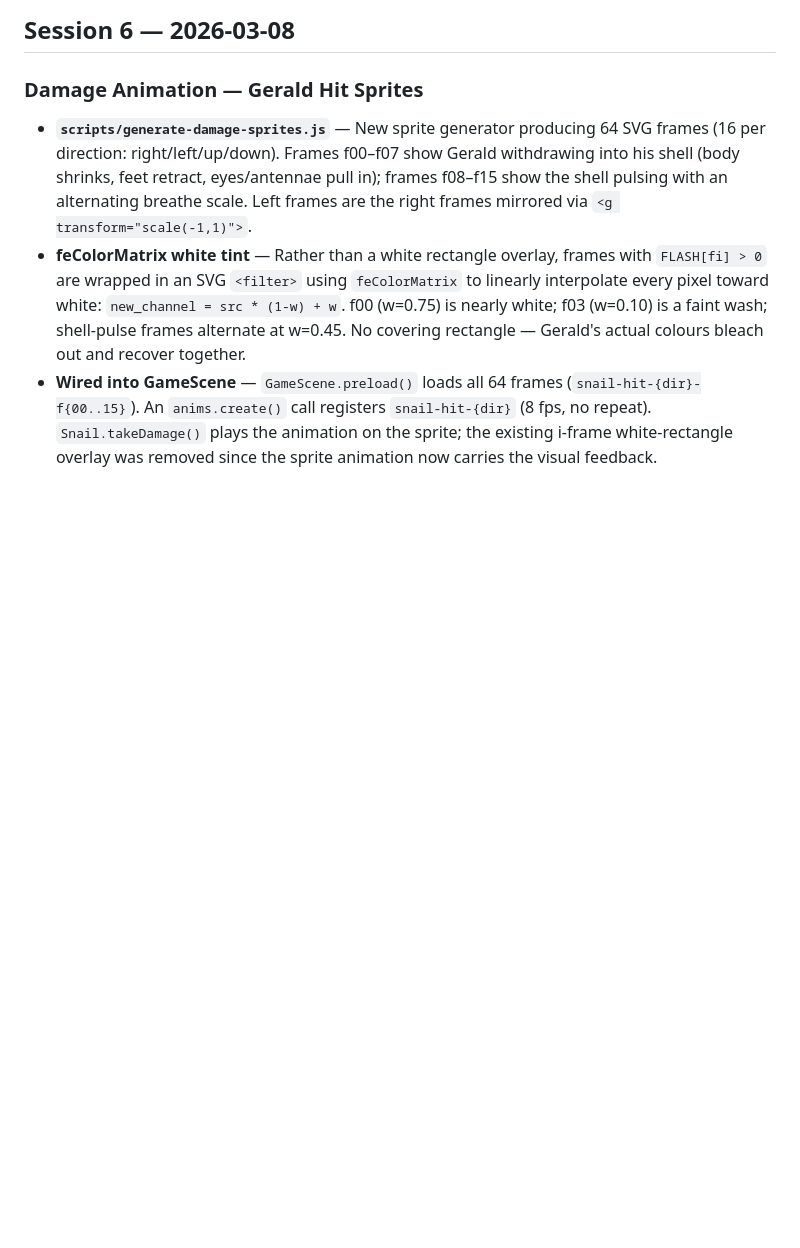
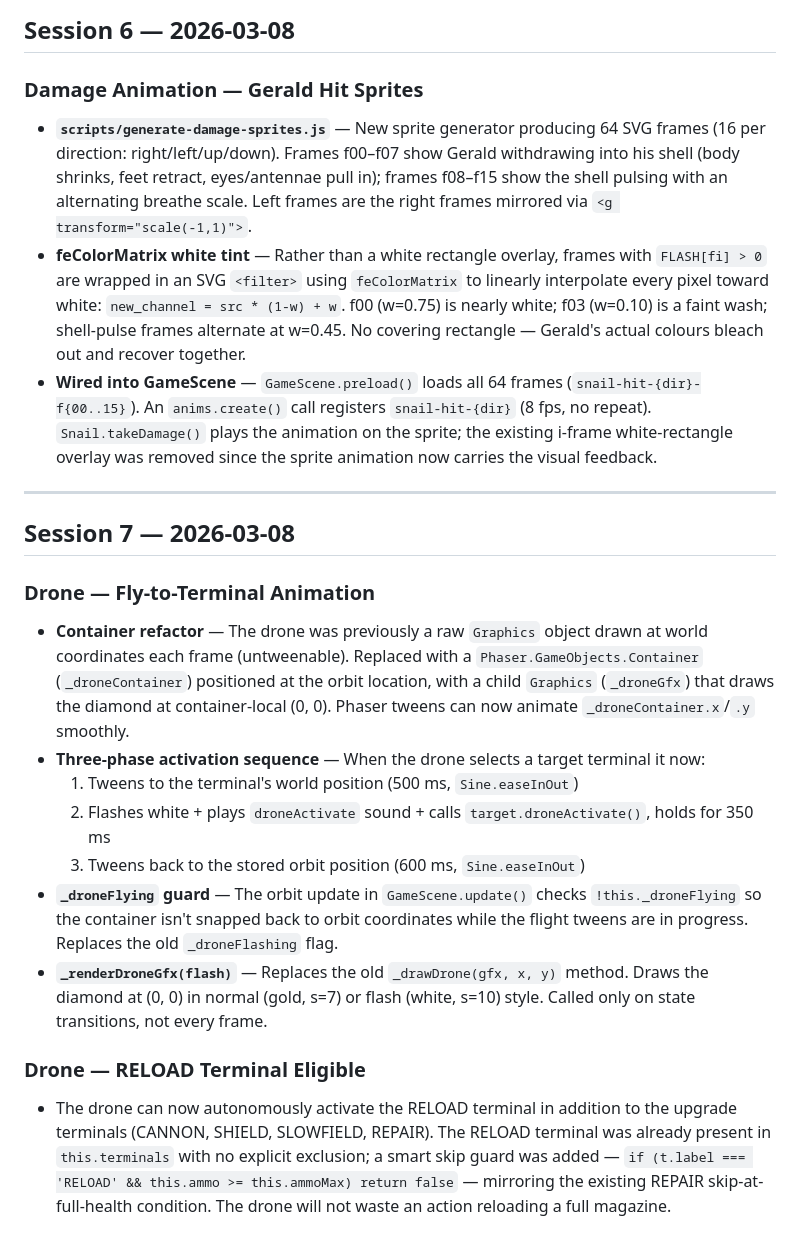
Before and after one commit to FahadBSyed/snail-hacker, a Markdown page: CHANGELOG.md, the part around the change. Rendered like a GitHub page; blank space fills up the shorter version.

```diff
--- a/CHANGELOG.md
+++ b/CHANGELOG.md
@@ -148,3 +148,19 @@ Three new tunable entries in `DEFAULTS` (and therefore `CONFIG`):
 - **`scripts/generate-damage-sprites.js`** — New sprite generator producing 64 SVG frames (16 per direction: right/left/up/down). Frames f00–f07 show Gerald withdrawing into his shell (body shrinks, feet retract, eyes/antennae pull in); frames f08–f15 show the shell pulsing with an alternating breathe scale. Left frames are the right frames mirrored via `<g transform="scale(-1,1)">`.
 - **feColorMatrix white tint** — Rather than a white rectangle overlay, frames with `FLASH[fi] > 0` are wrapped in an SVG `<filter>` using `feColorMatrix` to linearly interpolate every pixel toward white: `new_channel = src * (1-w) + w`. f00 (w=0.75) is nearly white; f03 (w=0.10) is a faint wash; shell-pulse frames alternate at w=0.45. No covering rectangle — Gerald's actual colours bleach out and recover together.
 - **Wired into GameScene** — `GameScene.preload()` loads all 64 frames (`snail-hit-{dir}-f{00..15}`). An `anims.create()` call registers `snail-hit-{dir}` (8 fps, no repeat). `Snail.takeDamage()` plays the animation on the sprite; the existing i-frame white-rectangle overlay was removed since the sprite animation now carries the visual feedback.
+
+---
+
+## Session 7 — 2026-03-08
+
+### Drone — Fly-to-Terminal Animation
+- **Container refactor** — The drone was previously a raw `Graphics` object drawn at world coordinates each frame (untweenable). Replaced with a `Phaser.GameObjects.Container` (`_droneContainer`) positioned at the orbit location, with a child `Graphics` (`_droneGfx`) that draws the diamond at container-local (0, 0). Phaser tweens can now animate `_droneContainer.x`/`.y` smoothly.
+- **Three-phase activation sequence** — When the drone selects a target terminal it now:
+  1. Tweens to the terminal's world position (500 ms, `Sine.easeInOut`)
+  2. Flashes white + plays `droneActivate` sound + calls `target.droneActivate()`, holds for 350 ms
+  3. Tweens back to the stored orbit position (600 ms, `Sine.easeInOut`)
+- **`_droneFlying` guard** — The orbit update in `GameScene.update()` checks `!this._droneFlying` so the container isn't snapped back to orbit coordinates while the flight tweens are in progress. Replaces the old `_droneFlashing` flag.
+- **`_renderDroneGfx(flash)`** — Replaces the old `_drawDrone(gfx, x, y)` method. Draws the diamond at (0, 0) in normal (gold, s=7) or flash (white, s=10) style. Called only on state transitions, not every frame.
+
+### Drone — RELOAD Terminal Eligible
+- The drone can now autonomously activate the RELOAD terminal in addition to the upgrade terminals (CANNON, SHIELD, SLOWFIELD, REPAIR). The RELOAD terminal was already present in `this.terminals` with no explicit exclusion; a smart skip guard was added — `if (t.label === 'RELOAD' && this.ammo >= this.ammoMax) return false` — mirroring the existing REPAIR skip-at-full-health condition. The drone will not waste an action reloading a full magazine.
```
Also changed, not shown: CLAUDE.md (+38 -15 lines), PLAN.md (+58 -33 lines).
